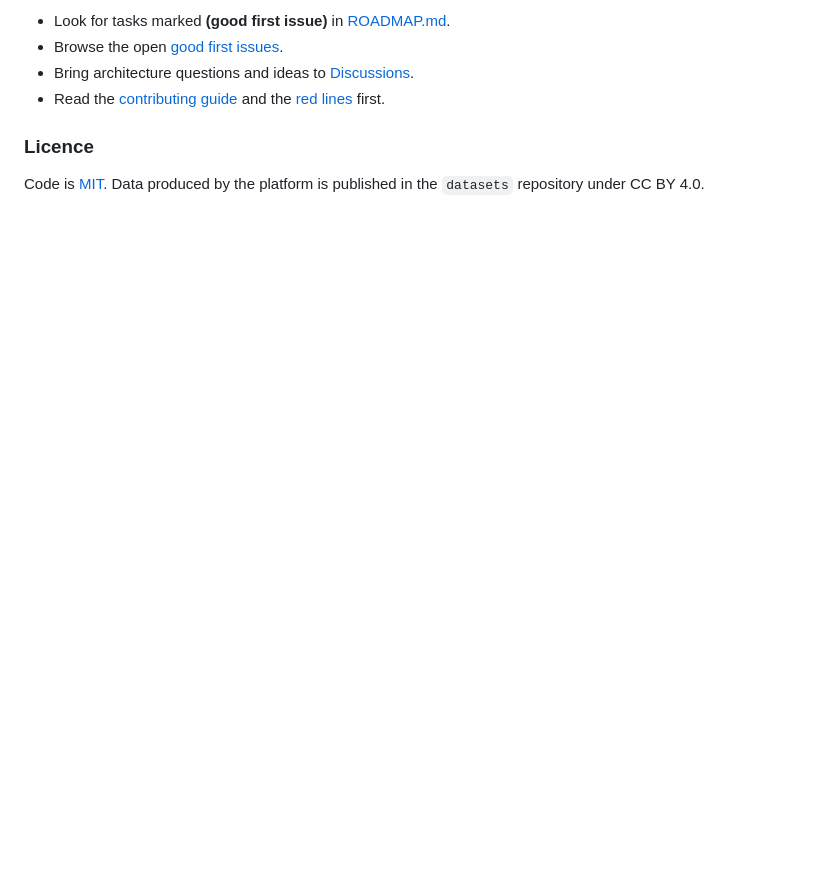
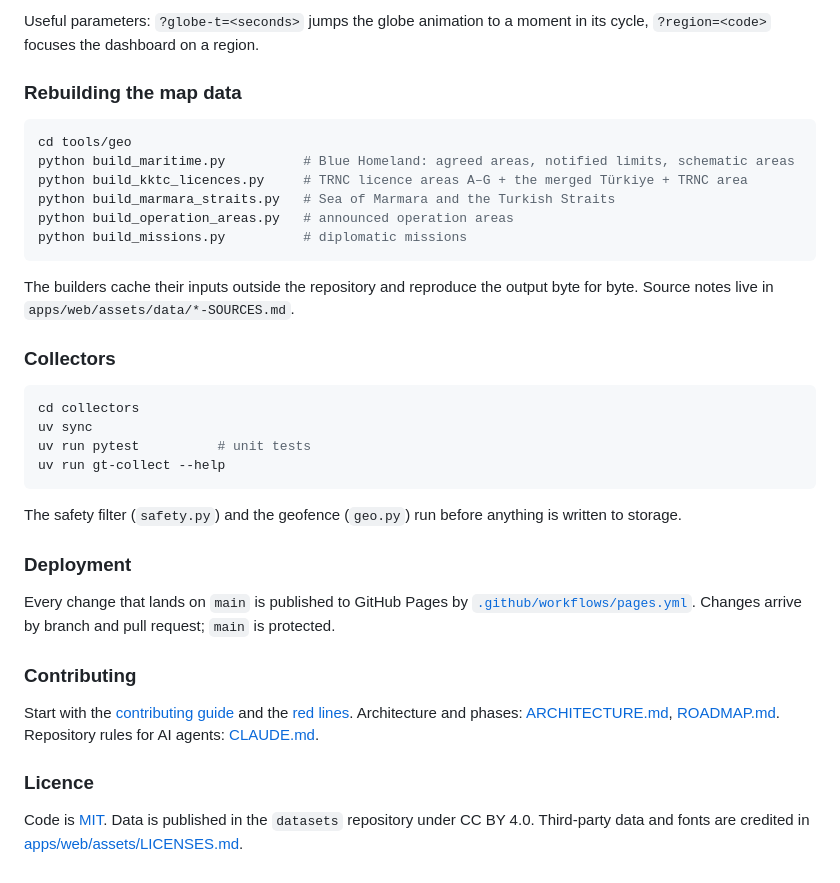
Before and after one commit to Greater-Turkiye/platform, a Markdown page: README.md, the part around one of its changes. GitHub-like rendering; blank space fills up the shorter version.

````diff
--- a/README.md
+++ b/README.md
@@ -87,9 +117,38 @@ platform/
 
-- Look for tasks marked **(good first issue)** in [ROADMAP.md](ROADMAP.md).
-- Browse the open [good first issues](https://github.com/Greater-Turkiye/platform/issues?q=is%3Aissue+is%3Aopen+label%3A%22good+first+issue%22).
-- Bring architecture questions and ideas to [Discussions](https://github.com/orgs/Greater-Turkiye/discussions).
-- Read the [contributing guide](https://github.com/Greater-Turkiye/.github/blob/main/CONTRIBUTING.md) and the [red lines](https://github.com/Greater-Turkiye/handbook/blob/main/en/02-red-lines.md) first.
+Useful parameters: `?globe-t=<seconds>` jumps the globe animation to a moment in its cycle, `?region=<code>` focuses the dashboard on a region.
+
+### Rebuilding the map data
+
+```bash
+cd tools/geo
+python build_maritime.py          # Blue Homeland: agreed areas, notified limits, schematic areas
+python build_kktc_licences.py     # TRNC licence areas A–G + the merged Türkiye + TRNC area
+python build_marmara_straits.py   # Sea of Marmara and the Turkish Straits
+python build_operation_areas.py   # announced operation areas
+python build_missions.py          # diplomatic missions
+```
+
+The builders cache their inputs outside the repository and reproduce the output byte for byte. Source notes live in `apps/web/assets/data/*-SOURCES.md`.
+
+### Collectors
+
+```bash
+cd collectors
+uv sync
+uv run pytest          # unit tests
+uv run gt-collect --help
+```
+
+The safety filter (`safety.py`) and the geofence (`geo.py`) run before anything is written to storage.
+
+### Deployment
+
+Every change that lands on `main` is published to GitHub Pages by [`.github/workflows/pages.yml`](.github/workflows/pages.yml). Changes arrive by branch and pull request; `main` is protected.
+
+### Contributing
+
+Start with the [contributing guide](https://github.com/Greater-Turkiye/.github/blob/main/CONTRIBUTING.md) and the [red lines](https://github.com/Greater-Turkiye/handbook/blob/main/en/02-red-lines.md). Architecture and phases: [ARCHITECTURE.md](ARCHITECTURE.md), [ROADMAP.md](ROADMAP.md). Repository rules for AI agents: [CLAUDE.md](CLAUDE.md).
 
 ### Licence
 
-Code is [MIT](LICENSE). Data produced by the platform is published in the `datasets` repository under CC BY 4.0.
+Code is [MIT](LICENSE). Data is published in the `datasets` repository under CC BY 4.0. Third-party data and fonts are credited in [apps/web/assets/LICENSES.md](apps/web/assets/LICENSES.md).
````
Also changed, not shown: other parts of README.md (+83 -53 lines), CLAUDE.md (added, +46 -0 lines).
